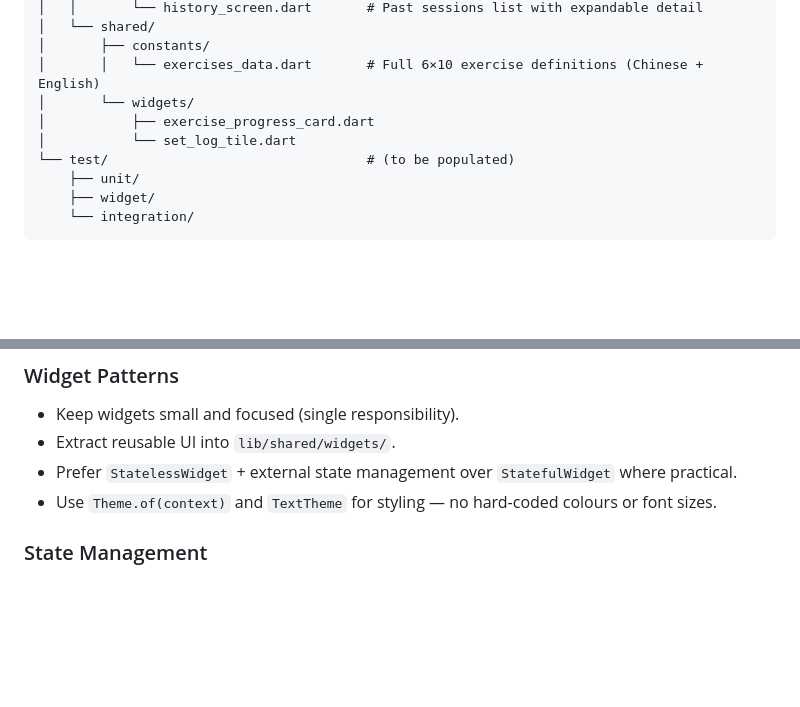
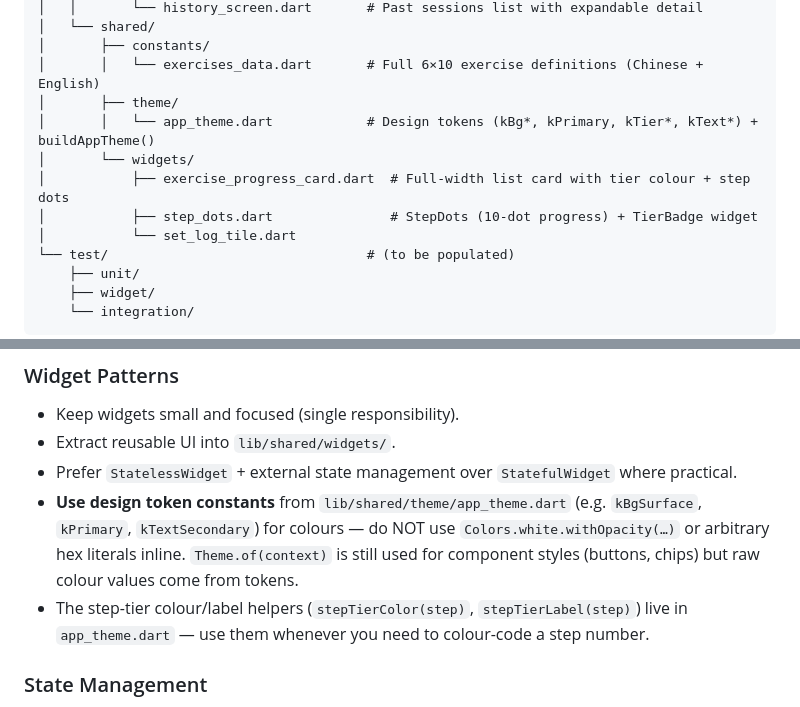
Before and after one commit to seasu/ConvictSix-Calisthenics-Tracker, a Markdown page: CLAUDE.md, 2 parts joined by grey strips. GitHub-like rendering; blank space fills up the shorter version.

```diff
--- a/CLAUDE.md
+++ b/CLAUDE.md
@@ -67,8 +67,11 @@ ConvictSix-Calisthenics-Tracker/
 │   └── shared/
 │       ├── constants/
 │       │   └── exercises_data.dart       # Full 6×10 exercise definitions (Chinese + English)
+│       ├── theme/
+│       │   └── app_theme.dart            # Design tokens (kBg*, kPrimary, kTier*, kText*) + buildAppTheme()
 │       └── widgets/
-│           ├── exercise_progress_card.dart
+│           ├── exercise_progress_card.dart  # Full-width list card with tier colour + step dots
+│           ├── step_dots.dart               # StepDots (10-dot progress) + TierBadge widget
 │           └── set_log_tile.dart
 └── test/                                 # (to be populated)
     ├── unit/
@@ -150,7 +153,8 @@ flutter clean && flutter pub get
 - Keep widgets small and focused (single responsibility).
 - Extract reusable UI into `lib/shared/widgets/`.
 - Prefer `StatelessWidget` + external state management over `StatefulWidget` where practical.
-- Use `Theme.of(context)` and `TextTheme` for styling — no hard-coded colours or font sizes.
+- **Use design token constants** from `lib/shared/theme/app_theme.dart` (e.g. `kBgSurface`, `kPrimary`, `kTextSecondary`) for colours — do NOT use `Colors.white.withOpacity(…)` or arbitrary hex literals inline. `Theme.of(context)` is still used for component styles (buttons, chips) but raw colour values come from tokens.
+- The step-tier colour/label helpers (`stepTierColor(step)`, `stepTierLabel(step)`) live in `app_theme.dart` — use them whenever you need to colour-code a step number.
 
 ### State Management
 
```
Also changed, not shown: other parts of CLAUDE.md (+52 -0 lines).
